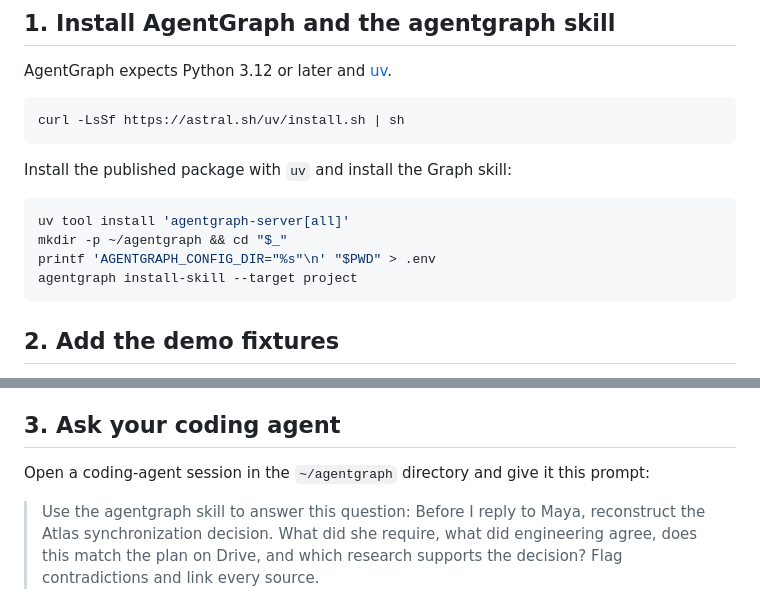
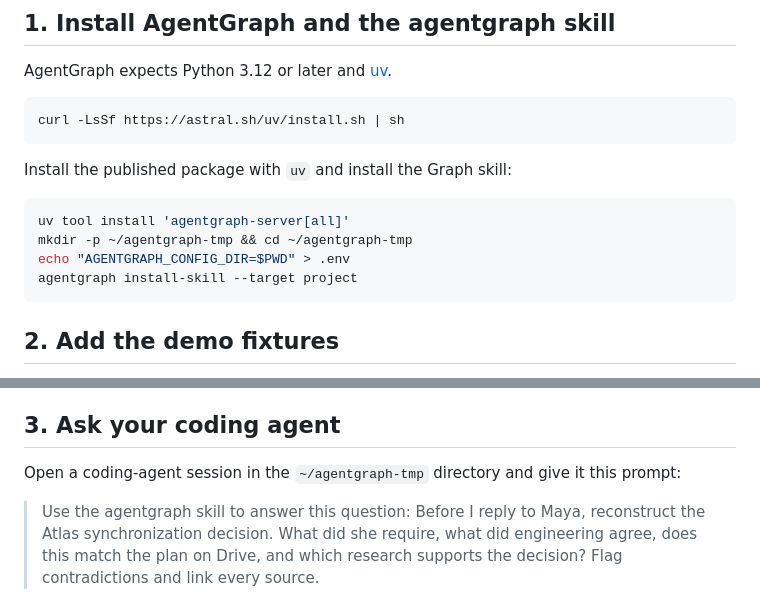
Before and after one commit to simonexmachina/agent-graph, a Markdown page: docs-src/demo.md, 2 parts joined by grey strips. Drawn GitHub-style.

````diff
--- a/docs-src/demo.md
+++ b/docs-src/demo.md
@@ -29,8 +29,8 @@ Install the published package with `uv` and install the Graph skill:
 
 ```bash
 uv tool install 'agentgraph-server[all]'
-mkdir -p ~/agentgraph && cd "$_"
-printf 'AGENTGRAPH_CONFIG_DIR="%s"\n' "$PWD" > .env
+mkdir -p ~/agentgraph-tmp && cd ~/agentgraph-tmp
+echo "AGENTGRAPH_CONFIG_DIR=$PWD" > .env
 agentgraph install-skill --target project
 ```
 
@@ -46,7 +46,7 @@ The fixture contains a set of Gmail, Slack, Drive, research, people, and relatio
 
 ## 3. Ask your coding agent
 
-Open a coding-agent session in the `~/agentgraph` directory and give it this prompt:
+Open a coding-agent session in the `~/agentgraph-tmp` directory and give it this prompt:
 
 > Use the agentgraph skill to answer this question: Before I reply to Maya, reconstruct the Atlas synchronization decision. What did she require, what did engineering agree, does this match the plan on Drive, and which research supports the decision? Flag contradictions and link every source.
 
````
Also changed, not shown: docs-src/configuration.md (+1 -7 lines), 1 other file.
